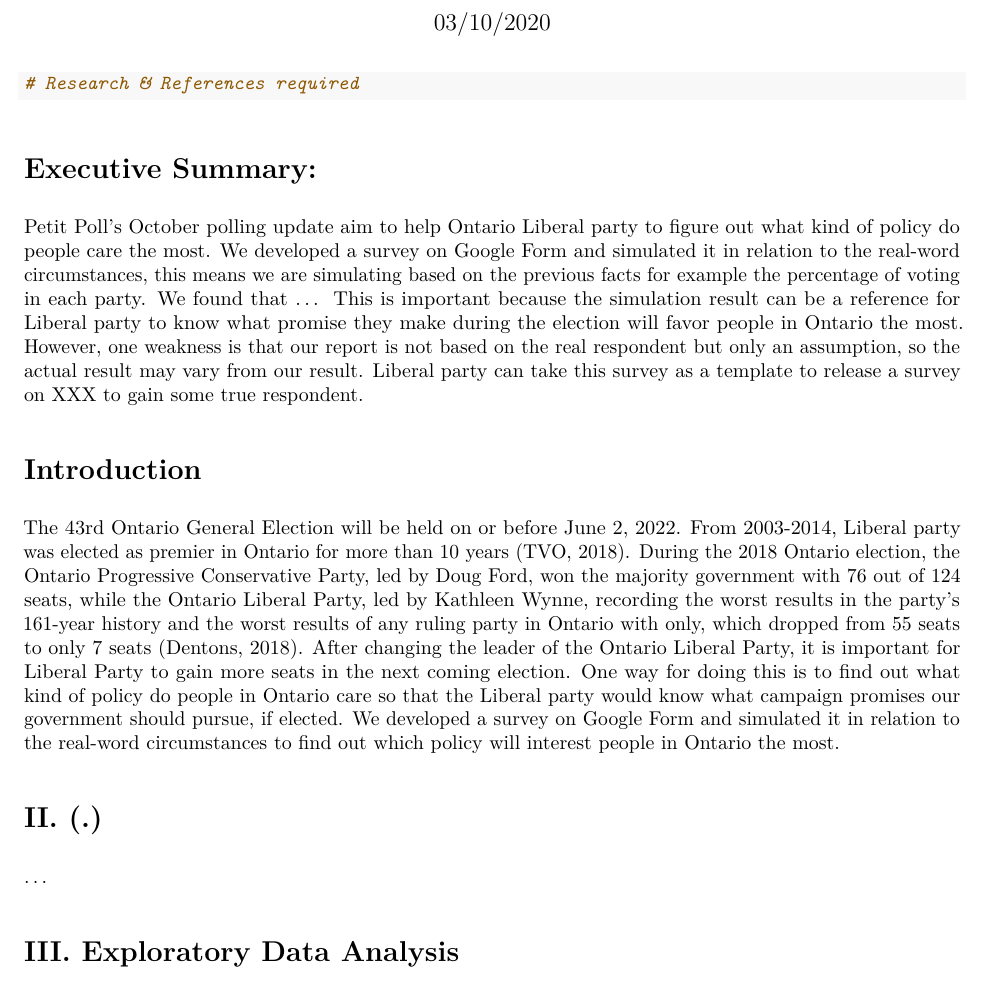
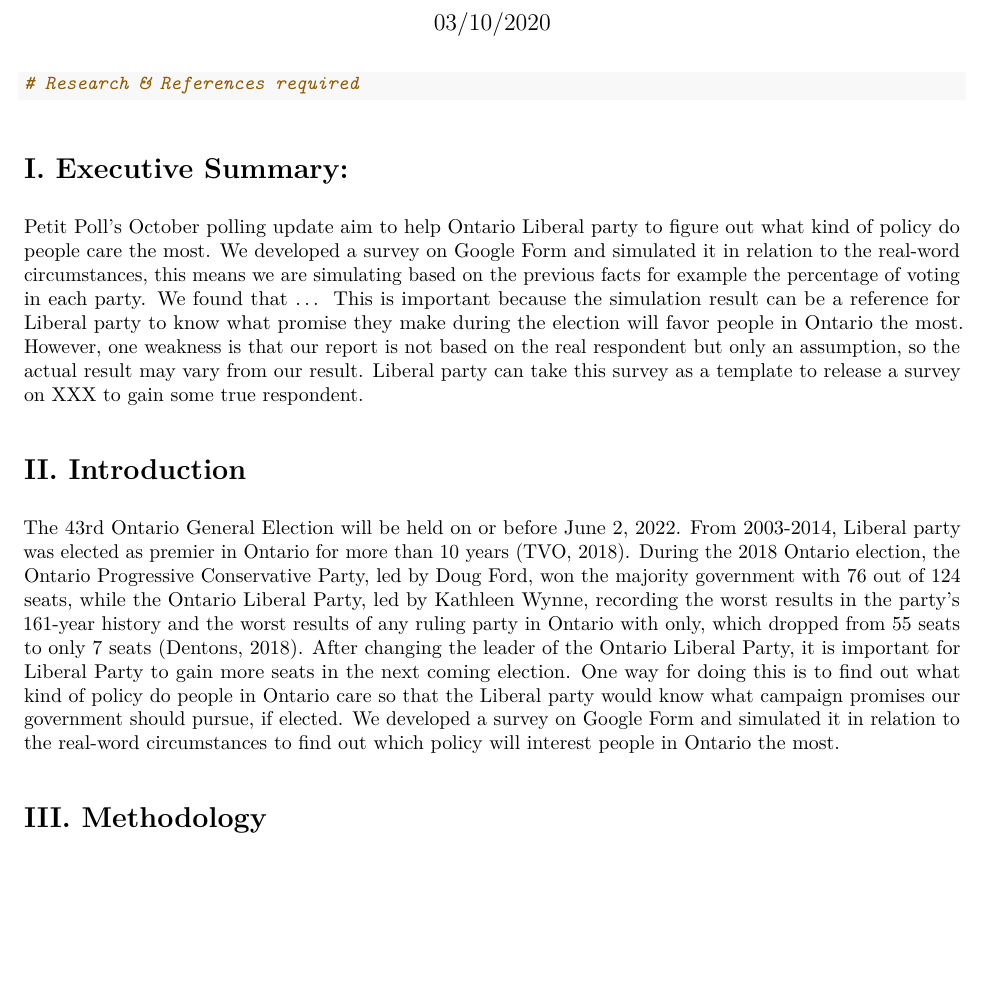
Before and after one commit to Xeon0312/sta304-ps2, an R Markdown document (304-simulating.Rmd): part of page 1 of 4, cut so that both start at the same text, the shorter picture padded with empty space. The pictures show the output file 304-simulating.pdf that the author committed with the source.

````diff
--- a/304-simulating.Rmd
+++ b/304-simulating.Rmd
@@ -92,20 +93,14 @@
 
 ```
 
-# Executive Summary:
+# I. Executive Summary:
   Petit Poll’s October polling update aim to help Ontario Liberal party to figure out what kind of policy do people care the most. We developed a survey on Google Form and simulated it in relation to the real-word circumstances, this means we are simulating based on the previous facts for example the percentage of voting in each party. We found that … This is important because the simulation result can be a reference for Liberal party to know what promise they make during the election will favor people in Ontario the most. However, one weakness is that our report is not based on the real respondent but only an assumption, so the actual result may vary from our result. Liberal party can take this survey as a template to release a survey on XXX to gain some true respondent.
 
-# Introduction
+# II. Introduction
   The 43rd Ontario General Election will be held on or before June 2, 2022. From 2003-2014, Liberal party was elected as premier in Ontario for more than 10 years (TVO, 2018). During the 2018 Ontario election, the Ontario Progressive Conservative Party, led by Doug Ford, won the majority government with 76 out of 124 seats, while the Ontario Liberal Party, led by Kathleen Wynne, recording the worst results in the party’s 161-year history and the worst results of any ruling party in Ontario with only, which dropped from 55 seats to only 7 seats (Dentons, 2018). After changing the leader of the Ontario Liberal Party, it is important for Liberal Party to gain more seats in the next coming election. One way for doing this is to find out what kind of policy do people in Ontario care so that the Liberal party would know what campaign promises our government should pursue, if elected.
   We developed a survey on Google Form and simulated it in relation to the real-word circumstances to find out which policy will interest people in Ontario the most.
 
-
-
-# II. (.)
-
-\(\dots\)
-
-# III. Exploratory Data Analysis
+# III. Methodology
 
 ```{r makeGraph1, echo = FALSE, fig.cap = "Distribution of which parties the samples voted in the previous election", fig.width= 6, fig.height=4}
 # We use ggplot to generate the following figures
````
Also changed, not shown: 304-simulating.pdf, 304-simulating.Rmd (1 more changed lines).
